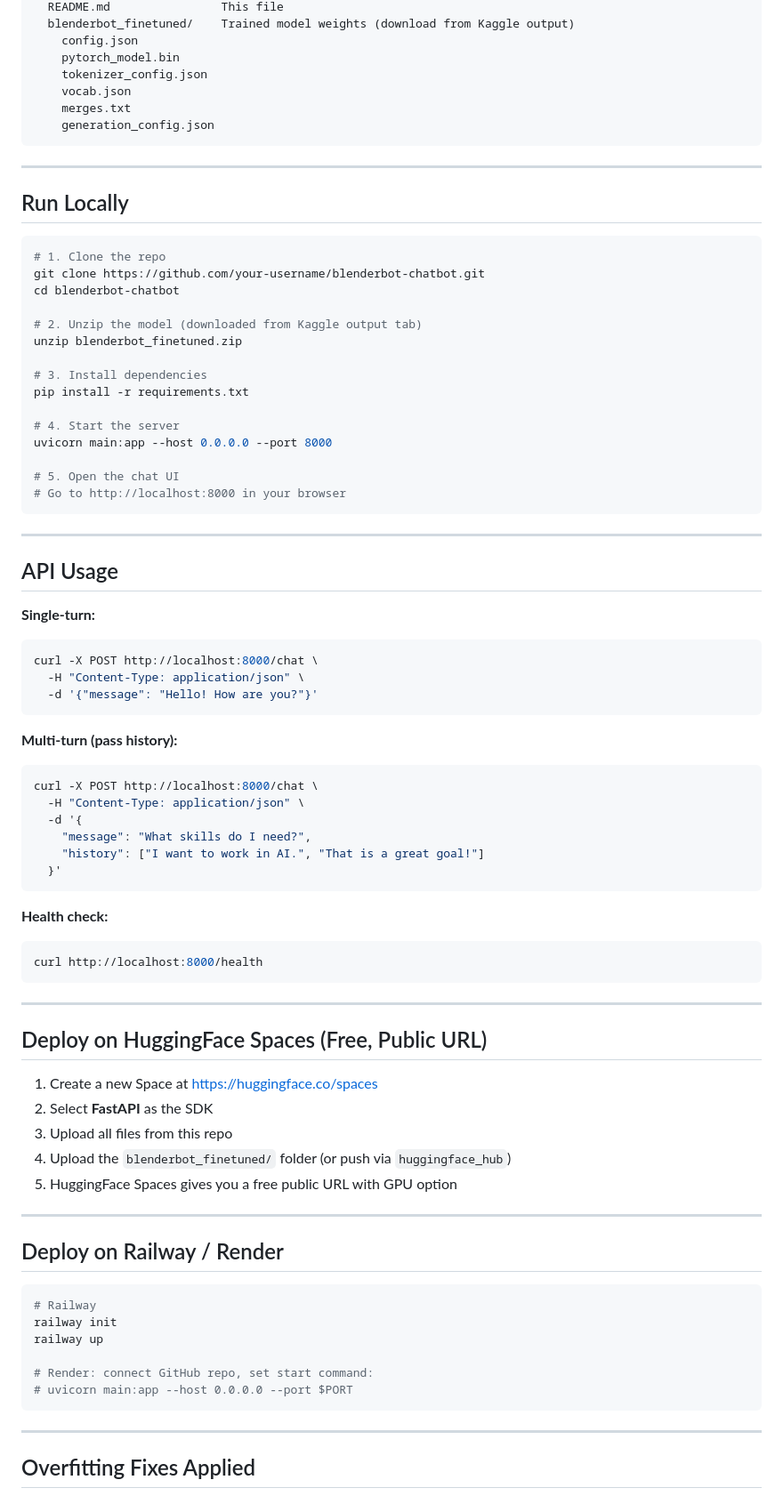
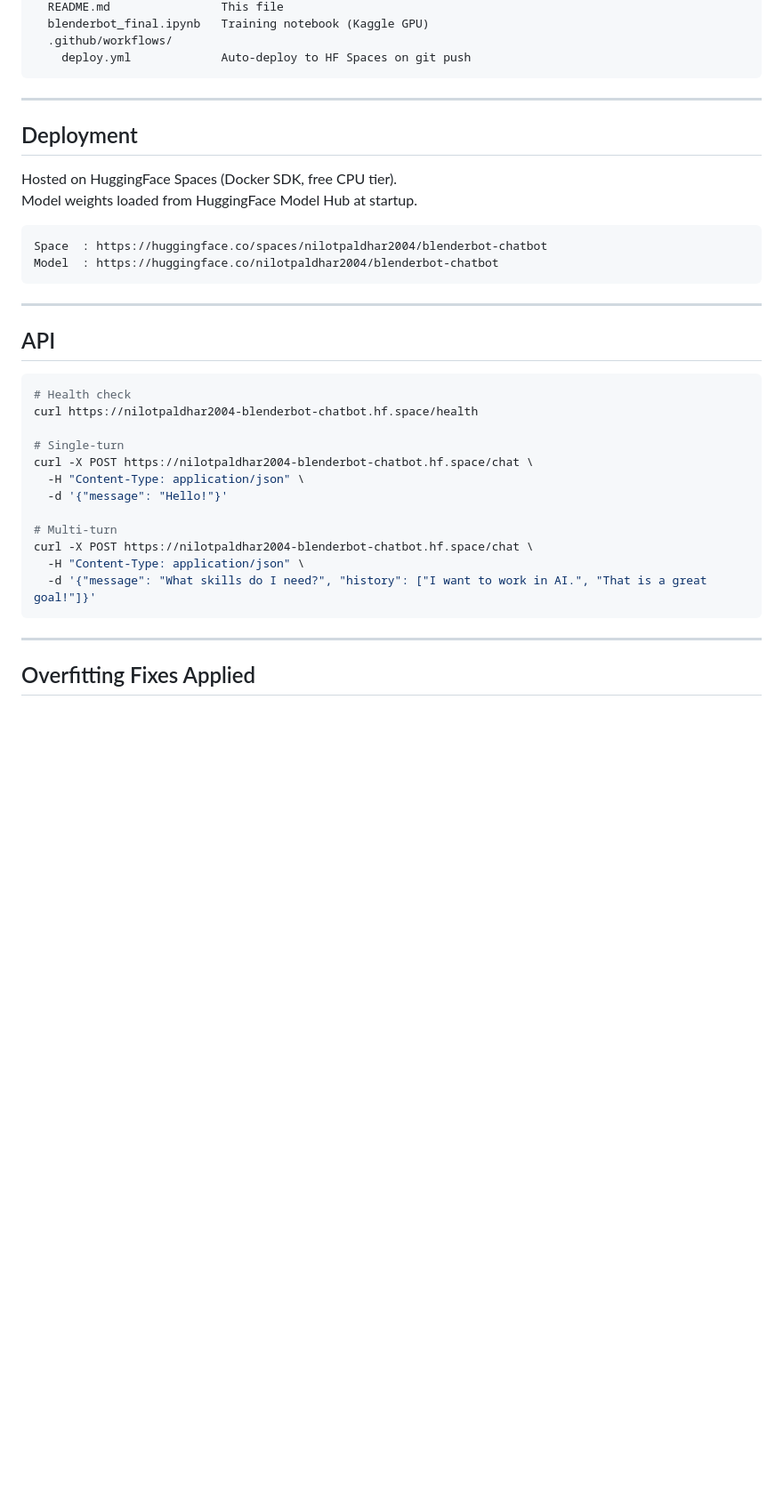
Before and after one commit to nilotpaldhar2004/blenderbot-chatbot, a Markdown page: README.md, the part around one of its changes. Shown at 89% size. GitHub-like rendering; blank space fills up the shorter version.

````diff
--- a/README.md
+++ b/README.md
@@ -50,82 +107,38 @@ blenderbot-chatbot/
   README.md                This file
-  blenderbot_finetuned/    Trained model weights (download from Kaggle output)
-    config.json
-    pytorch_model.bin
-    tokenizer_config.json
-    vocab.json
-    merges.txt
-    generation_config.json
+  blenderbot_final.ipynb   Training notebook (Kaggle GPU)
+  .github/workflows/
+    deploy.yml             Auto-deploy to HF Spaces on git push
 ```
 
 ---
 
-## Run Locally
+## Deployment
 
-```bash
-# 1. Clone the repo
-git clone https://github.com/your-username/blenderbot-chatbot.git
-cd blenderbot-chatbot
+Hosted on HuggingFace Spaces (Docker SDK, free CPU tier).
+Model weights loaded from HuggingFace Model Hub at startup.
 
-# 2. Unzip the model (downloaded from Kaggle output tab)
-unzip blenderbot_finetuned.zip
-
-# 3. Install dependencies
-pip install -r requirements.txt
-
-# 4. Start the server
-uvicorn main:app --host 0.0.0.0 --port 8000
-
-# 5. Open the chat UI
-# Go to http://localhost:8000 in your browser
+```
+Space  : https://huggingface.co/spaces/nilotpaldhar2004/blenderbot-chatbot
+Model  : https://huggingface.co/nilotpaldhar2004/blenderbot-chatbot
 ```
 
 ---
 
-## API Usage
-
-**Single-turn:**
-```bash
-curl -X POST http://localhost:8000/chat \
-  -H "Content-Type: application/json" \
-  -d '{"message": "Hello! How are you?"}'
-```
-
-**Multi-turn (pass history):**
-```bash
-curl -X POST http://localhost:8000/chat \
-  -H "Content-Type: application/json" \
-  -d '{
-    "message": "What skills do I need?",
-    "history": ["I want to work in AI.", "That is a great goal!"]
-  }'
-```
-
-**Health check:**
-```bash
-curl http://localhost:8000/health
-```
-
----
-
-## Deploy on HuggingFace Spaces (Free, Public URL)
-
-1. Create a new Space at https://huggingface.co/spaces
-2. Select **FastAPI** as the SDK
-3. Upload all files from this repo
-4. Upload the `blenderbot_finetuned/` folder (or push via `huggingface_hub`)
-5. HuggingFace Spaces gives you a free public URL with GPU option
-
----
-
-## Deploy on Railway / Render
+## API
 
 ```bash
-# Railway
-railway init
-railway up
+# Health check
+curl https://nilotpaldhar2004-blenderbot-chatbot.hf.space/health
 
-# Render: connect GitHub repo, set start command:
-# uvicorn main:app --host 0.0.0.0 --port $PORT
+# Single-turn
+curl -X POST https://nilotpaldhar2004-blenderbot-chatbot.hf.space/chat \
+  -H "Content-Type: application/json" \
+  -d '{"message": "Hello!"}'
+
+# Multi-turn
+curl -X POST https://nilotpaldhar2004-blenderbot-chatbot.hf.space/chat \
+  -H "Content-Type: application/json" \
+  -d '{"message": "What skills do I need?", "history": ["I want to work in AI.", "That is a great goal!"]}'
 ```
 
 ---
````
Also changed, not shown: other parts of README.md (+74 -18 lines).
